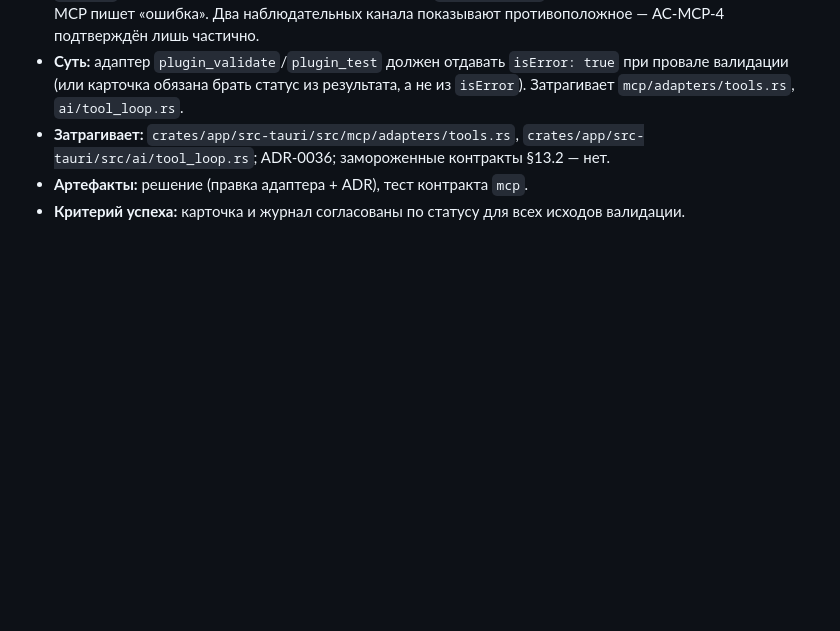
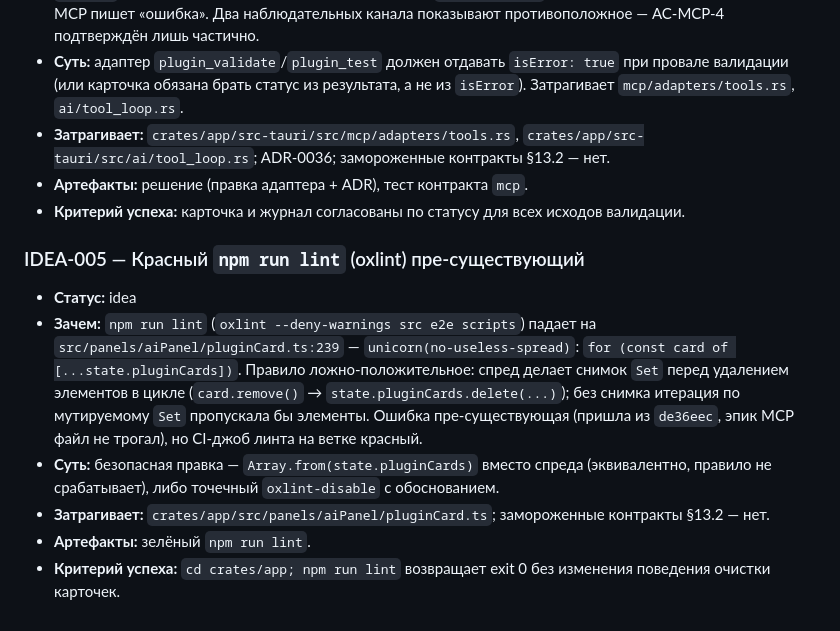
Before and after one commit to Demonss11/darmark, a Markdown page: docs/BACKLOG.md, the part around the change. GitHub-like rendering; blank space fills up the shorter version.

Commit message:
docs(backlog): IDEA-005 — пре-существующий красный npm run lint

```diff
--- a/docs/BACKLOG.md
+++ b/docs/BACKLOG.md
@@ -69,3 +69,12 @@
 - **Затрагивает:** `crates/app/src-tauri/src/mcp/adapters/tools.rs`, `crates/app/src-tauri/src/ai/tool_loop.rs`; ADR-0036; замороженные контракты §13.2 — нет.
 - **Артефакты:** решение (правка адаптера + ADR), тест контракта `mcp`.
 - **Критерий успеха:** карточка и журнал согласованы по статусу для всех исходов валидации.
+
+### IDEA-005 — Красный `npm run lint` (oxlint) пре-существующий
+
+- **Статус:** idea
+- **Зачем:** `npm run lint` (`oxlint --deny-warnings src e2e scripts`) падает на `src/panels/aiPanel/pluginCard.ts:239` — `unicorn(no-useless-spread)`: `for (const card of [...state.pluginCards])`. Правило ложно-положительное: спред делает снимок `Set` перед удалением элементов в цикле (`card.remove()` → `state.pluginCards.delete(...)`); без снимка итерация по мутируемому `Set` пропускала бы элементы. Ошибка пре-существующая (пришла из `de36eec`, эпик MCP файл не трогал), но CI-джоб линта на ветке красный.
+- **Суть:** безопасная правка — `Array.from(state.pluginCards)` вместо спреда (эквивалентно, правило не срабатывает), либо точечный `oxlint-disable` с обоснованием.
+- **Затрагивает:** `crates/app/src/panels/aiPanel/pluginCard.ts`; замороженные контракты §13.2 — нет.
+- **Артефакты:** зелёный `npm run lint`.
+- **Критерий успеха:** `cd crates/app; npm run lint` возвращает exit 0 без изменения поведения очистки карточек.
```
